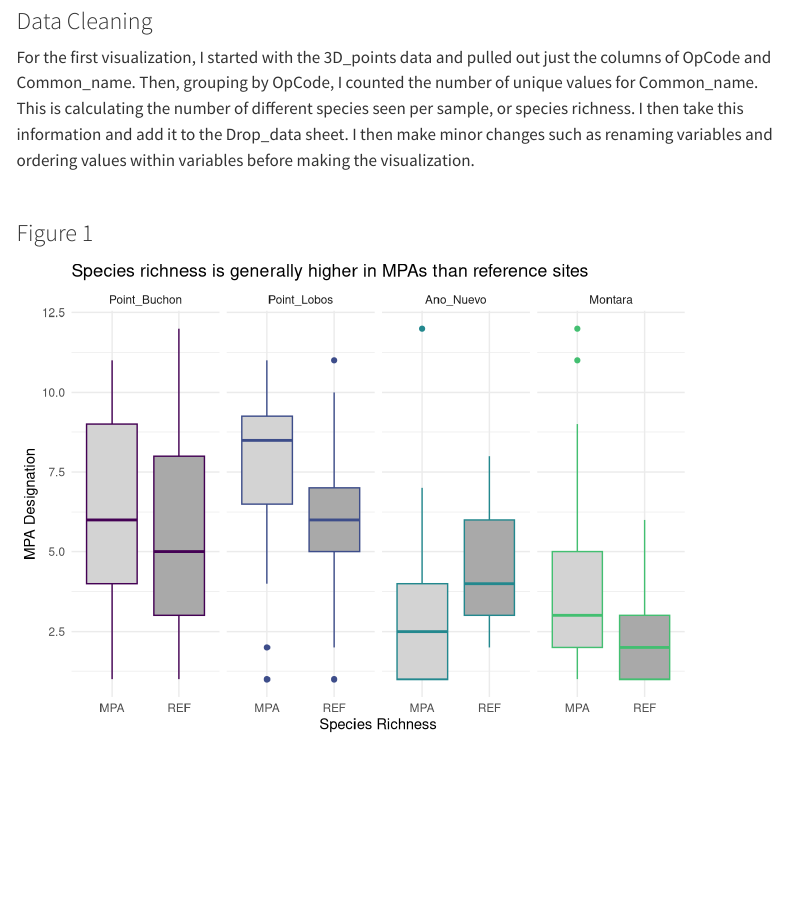
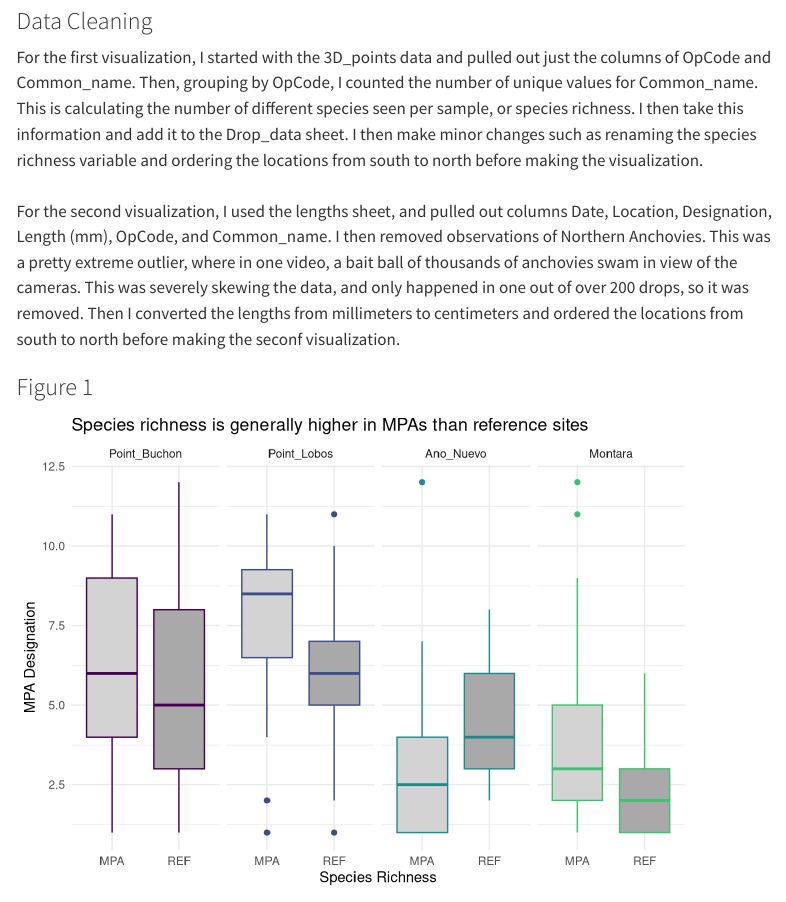
Before and after one commit to Kate-ritz/roetcisoender_portfolio, a Quarto document (data_problem.qmd): the page in a window 1100 px wide, from 870 px down. Rendered offline with R 4.5, knitr and Pandoc in place of Quarto, with nearby package versions; code that draws random numbers runs with fixed seeds of ours; menus at the side of the page are left out.

Commit message:
Data cleaning description

````diff
--- a/data_problem.qmd
+++ b/data_problem.qmd
@@ -47,7 +47,7 @@ Here is the data: https://docs.google.com/spreadsheets/d/1KVd_7IsOHM9Xe1PDIf47Q4
 
 ### Data Cleaning
 
-For the first visualization, I started with the 3D_points data and pulled out just the columns of OpCode and Common_name. Then, grouping by OpCode, I counted the number of unique values for Common_name. This is calculating the number of different species seen per sample, or species richness. I then take this information and add it to the Drop_data sheet. I then make minor changes such as renaming variables and ordering values within variables before making the visualization. <br><br>
+For the first visualization, I started with the 3D_points data and pulled out just the columns of OpCode and Common_name. Then, grouping by OpCode, I counted the number of unique values for Common_name. This is calculating the number of different species seen per sample, or species richness. I then take this information and add it to the Drop_data sheet. I then make minor changes such as renaming the species richness variable and ordering the locations from south to north before making the visualization. <br><br> For the second visualization, I used the lengths sheet, and pulled out columns Date, Location, Designation, Length (mm), OpCode, and Common_name. I then removed observations of Northern Anchovies. This was a pretty extreme outlier, where in one video, a bait ball of thousands of anchovies swam in view of the cameras. This was severely skewing the data, and only happened in one out of over 200 drops, so it was removed. Then I converted the lengths from millimeters to centimeters and ordered the locations from south to north before making the seconf visualization.
 
 
 ```{r}
````
Also changed, not shown: docs/search.json, 1 other file.
